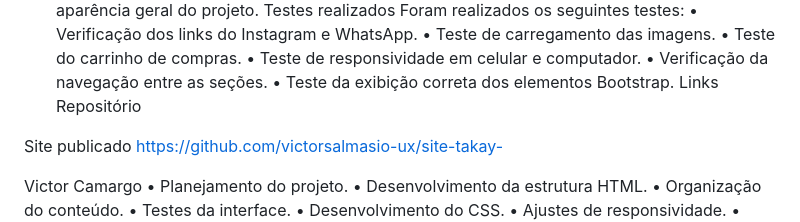
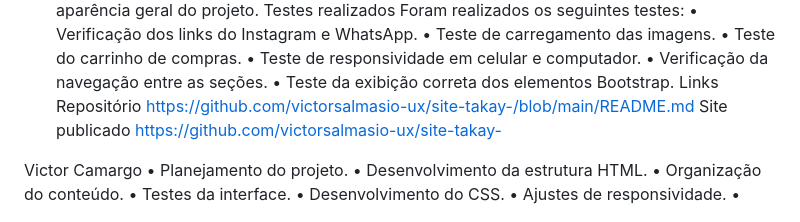
Before and after one commit to victorsalmasio-ux/site-takay-, a Markdown page: README.md, the part around the change. Rendered like a GitHub page.

```diff
--- a/README.md
+++ b/README.md
@@ -66,7 +66,7 @@ Foram realizados os seguintes testes:
 •	Teste da exibição correta dos elementos Bootstrap.
 Links
 Repositório
-
+https://github.com/victorsalmasio-ux/site-takay-/blob/main/README.md
 Site publicado
 https://github.com/victorsalmasio-ux/site-takay-
 
```
